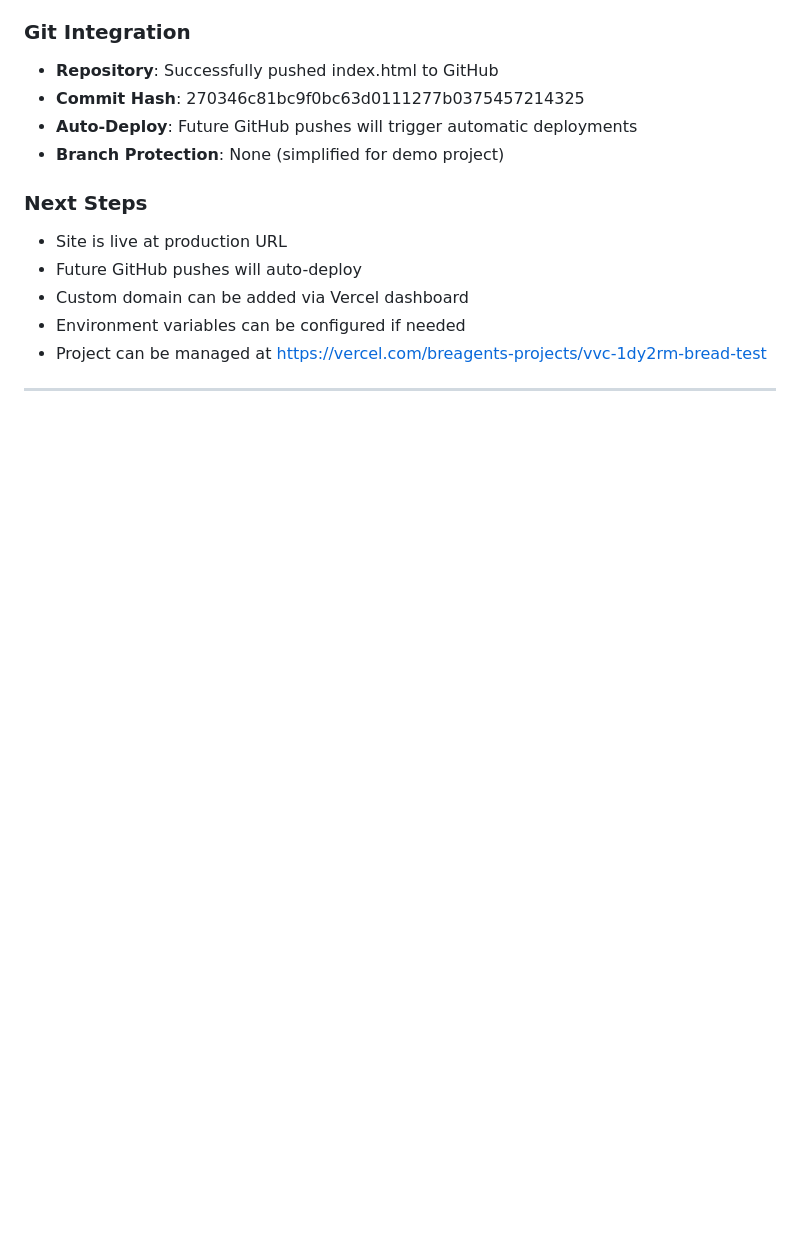
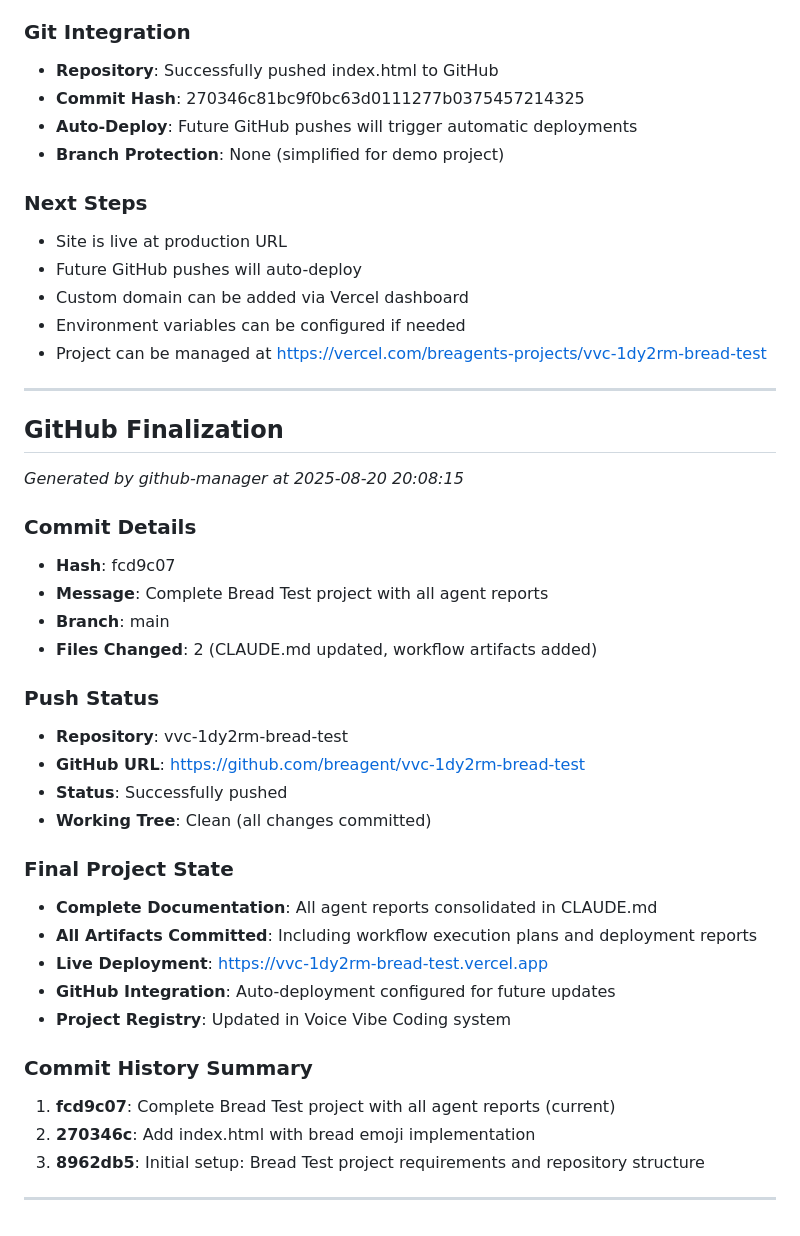
Before and after one commit to breagent/vvc-1dy2rm-bread-test, a Markdown page: CLAUDE.md, the part around the change. Rendered like a GitHub page; blank space fills up the shorter version.

Commit message:
Add final GitHub finalization report to CLAUDE.md
- Documented commit hash (fcd9c07) and push status
- Added complete project state summary
- Included commit history for reference
- Confirmed all artifacts and documentation are synchronized

🤖 Generated with [Claude Code](https://claude.ai/code)

Co-Authored-By: Claude <noreply@anthropic.com>

```diff
--- a/CLAUDE.md
+++ b/CLAUDE.md
@@ -305,3 +305,32 @@ Created an ultra-minimal HTML file that perfectly meets the requirements:
 - Project can be managed at https://vercel.com/breagents-projects/vvc-1dy2rm-bread-test
 
 ---
+
+## GitHub Finalization
+*Generated by github-manager at 2025-08-20 20:08:15*
+
+### Commit Details
+- **Hash**: fcd9c07
+- **Message**: Complete Bread Test project with all agent reports
+- **Branch**: main
+- **Files Changed**: 2 (CLAUDE.md updated, workflow artifacts added)
+
+### Push Status
+- **Repository**: vvc-1dy2rm-bread-test
+- **GitHub URL**: https://github.com/breagent/vvc-1dy2rm-bread-test
+- **Status**: Successfully pushed
+- **Working Tree**: Clean (all changes committed)
+
+### Final Project State
+- **Complete Documentation**: All agent reports consolidated in CLAUDE.md
+- **All Artifacts Committed**: Including workflow execution plans and deployment reports
+- **Live Deployment**: https://vvc-1dy2rm-bread-test.vercel.app
+- **GitHub Integration**: Auto-deployment configured for future updates
+- **Project Registry**: Updated in Voice Vibe Coding system
+
+### Commit History Summary
+1. **fcd9c07**: Complete Bread Test project with all agent reports (current)
+2. **270346c**: Add index.html with bread emoji implementation
+3. **8962db5**: Initial setup: Bread Test project requirements and repository structure
+
+---
```
